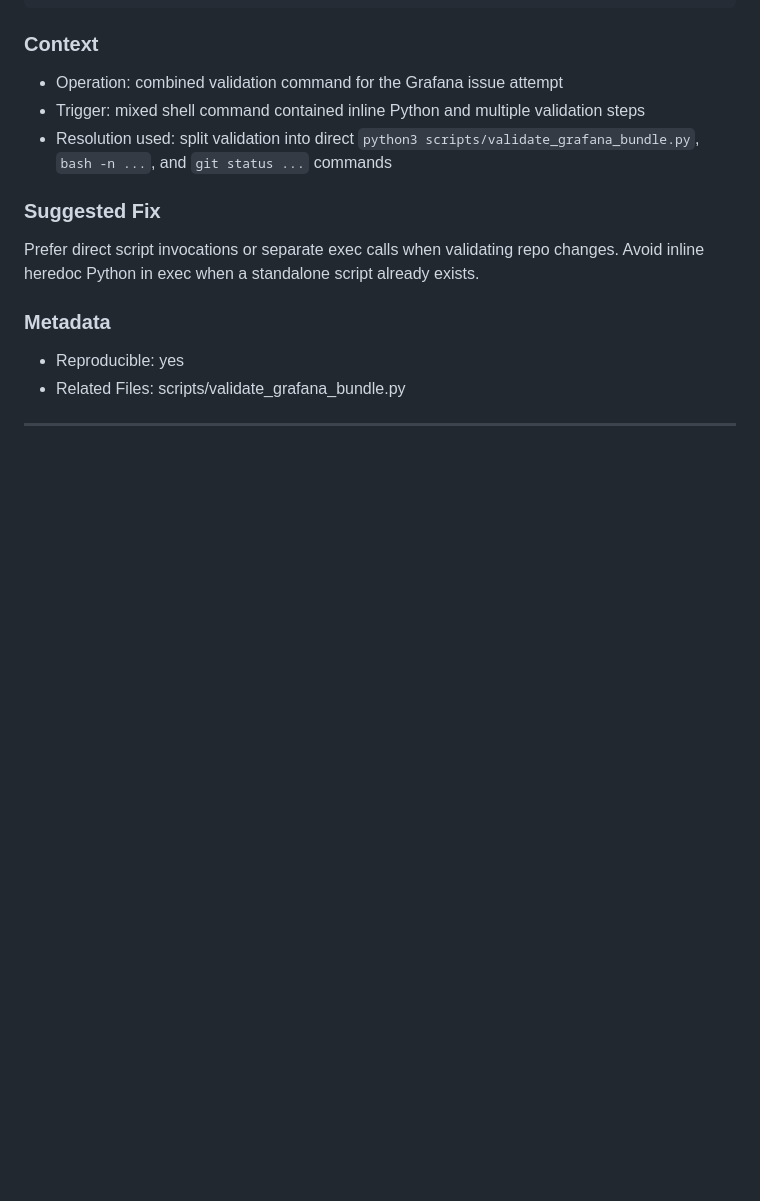
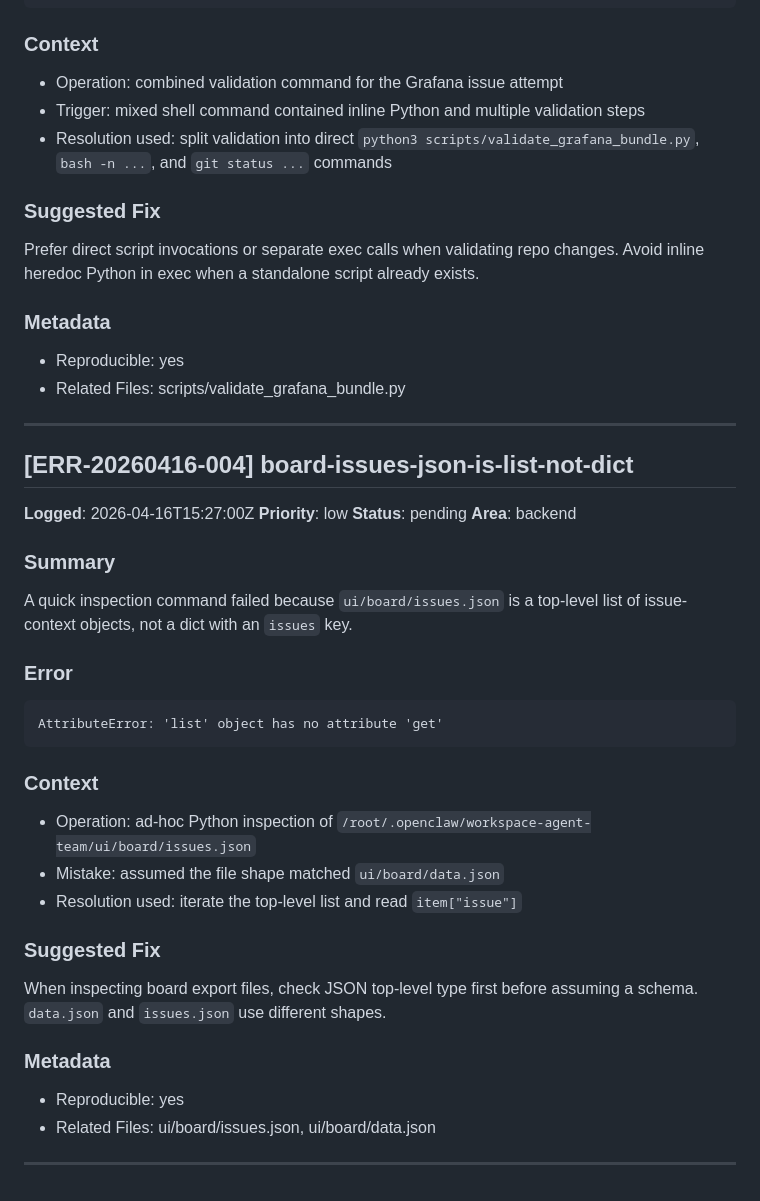
Before and after one commit to lyzqs/claw-agent-team, a Markdown page: .learnings/ERRORS.md, the part around the change. Rendered like a GitHub page; blank space fills up the shorter version.

````diff
--- a/.learnings/ERRORS.md
+++ b/.learnings/ERRORS.md
@@ -87,3 +87,32 @@ Prefer direct script invocations or separate exec calls when validating repo cha
 - Related Files: scripts/validate_grafana_bundle.py
 
 ---
+
+## [ERR-20260416-004] board-issues-json-is-list-not-dict
+
+**Logged**: 2026-04-16T15:27:00Z
+**Priority**: low
+**Status**: pending
+**Area**: backend
+
+### Summary
+A quick inspection command failed because `ui/board/issues.json` is a top-level list of issue-context objects, not a dict with an `issues` key.
+
+### Error
+```
+AttributeError: 'list' object has no attribute 'get'
+```
+
+### Context
+- Operation: ad-hoc Python inspection of `/root/.openclaw/workspace-agent-team/ui/board/issues.json`
+- Mistake: assumed the file shape matched `ui/board/data.json`
+- Resolution used: iterate the top-level list and read `item["issue"]`
+
+### Suggested Fix
+When inspecting board export files, check JSON top-level type first before assuming a schema. `data.json` and `issues.json` use different shapes.
+
+### Metadata
+- Reproducible: yes
+- Related Files: ui/board/issues.json, ui/board/data.json
+
+---
````
Also changed, not shown: docs/grafana-unified-onboarding-blueprint.md (added, +351 -0 lines).
